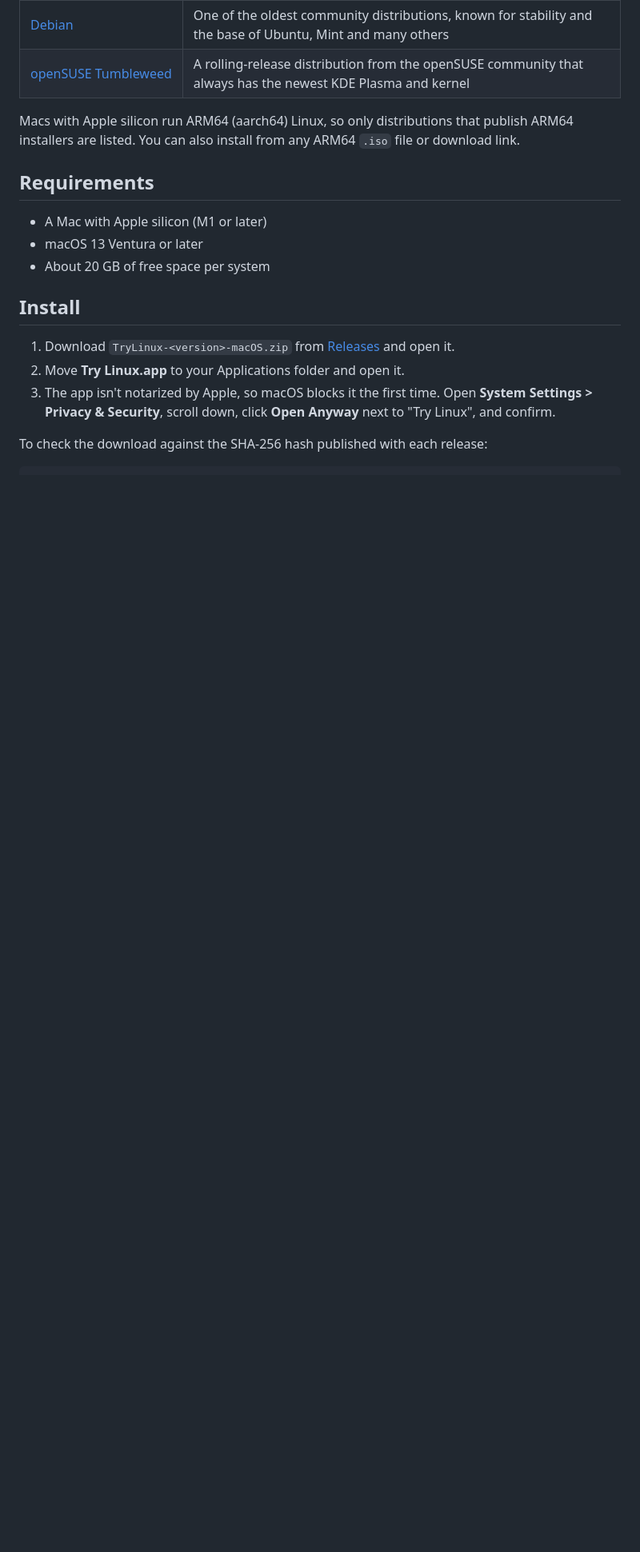
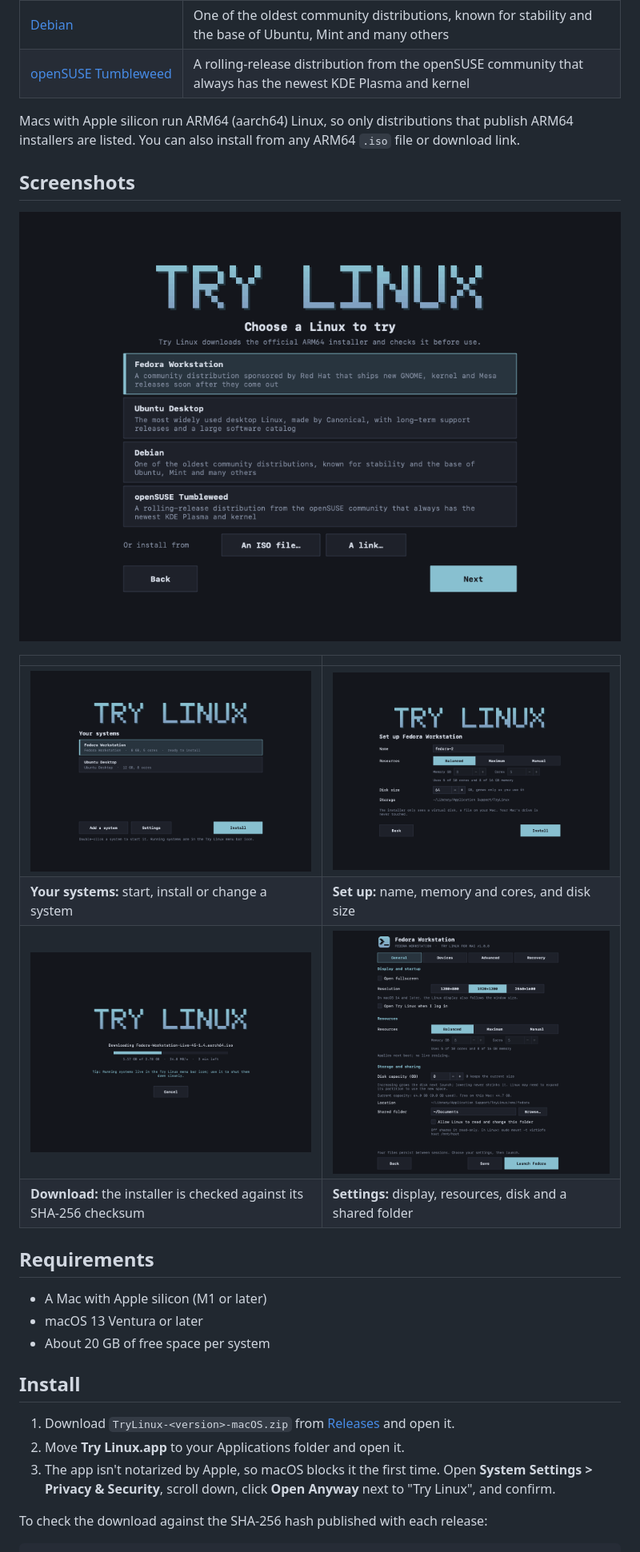
Before and after one commit to donnysaengkio/try-linux-macos, a Markdown page: README.md, the part around the change. Shown at 80% size. Rendered like a GitHub page; pictures changed too: docs/images/choose-screen.png (added), docs/images/home-screen.png (added), docs/images/progress-screen.png (added); blank space fills up the shorter version.

Commit message:
Add screenshots to the README
Co-Authored-By: Claude Opus 5.5 <noreply@anthropic.com>

```diff
--- a/README.md
+++ b/README.md
@@ -23,6 +23,17 @@ This is the Mac edition of [Try Linux for Windows](https://github.com/donnysaeng
 Macs with Apple silicon run ARM64 (aarch64) Linux, so only distributions that publish
 ARM64 installers are listed. You can also install from any ARM64 `.iso` file or
 download link.
+
+## Screenshots
+
+![Choose a Linux to try](docs/images/choose-screen.png)
+
+| | |
+|---|---|
+| ![Your systems](docs/images/home-screen.png) | ![Set up Fedora Workstation](docs/images/setup-screen.png) |
+| **Your systems:** start, install or change a system | **Set up:** name, memory and cores, and disk size |
+| ![Downloading the installer](docs/images/progress-screen.png) | ![Settings](docs/images/settings-general.png) |
+| **Download:** the installer is checked against its SHA-256 checksum | **Settings:** display, resources, disk and a shared folder |
 
 ## Requirements
 
```
